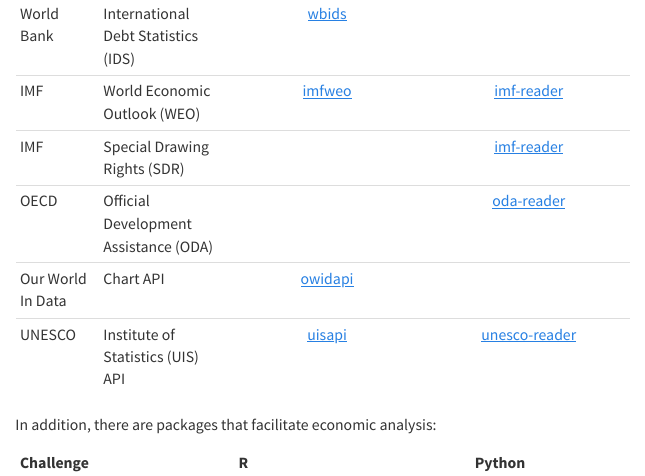
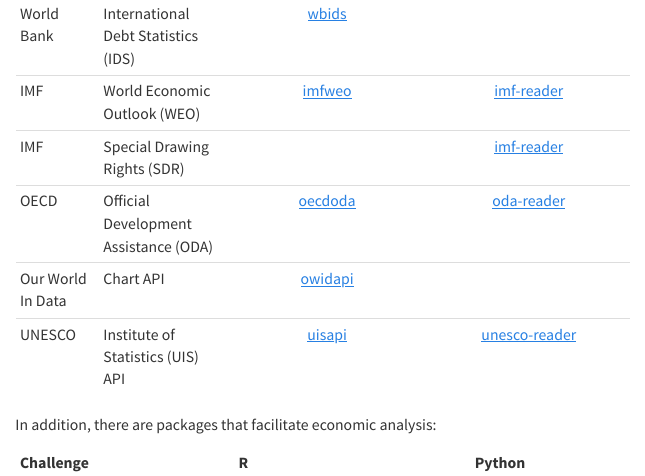
Before and after one commit to econdataverse/website, a Quarto document (index.qmd): the page in a window 1100 px wide, from 2160 px down. Rendered offline with R 4.5, knitr and Pandoc in place of Quarto, with nearby package versions.

Commit message:
Add link to r-oecdoda

```diff
--- a/index.qmd
+++ b/index.qmd
@@ -39,7 +39,7 @@
 | World Bank     | International Debt Statistics (IDS) | [wbids](https://github.com/Teal-Insights/r-wbids)     |                                                       |
 | IMF | World Economic Outlook (WEO) | [imfweo](https://github.com/Teal-Insights/imfweo) | [imf-reader](https://github.com/ONEcampaign/imf-reader) |
 | IMF | Special Drawing Rights (SDR) |  | [imf-reader](https://github.com/ONEcampaign/imf-reader) |
-| OECD | Official Development Assistance (ODA) | | [oda-reader](https://github.com/ONEcampaign/oda_reader) |
+| OECD | Official Development Assistance (ODA) | [oecdoda](https://github.com/tidy-intelligence/r-oecdoda) | [oda-reader](https://github.com/ONEcampaign/oda_reader) |
 | Our World In Data | Chart API | [owidapi](https://github.com/tidy-intelligence/r-owidapi) | |
 | UNESCO | Institute of Statistics (UIS) API | [uisapi](https://github.com/tidy-intelligence/r-uisapi) | [unesco-reader](https://pypi.org/project/unesco-reader) |
 ::::
```
Also changed, not shown: docs/search.json, 4 other files.
